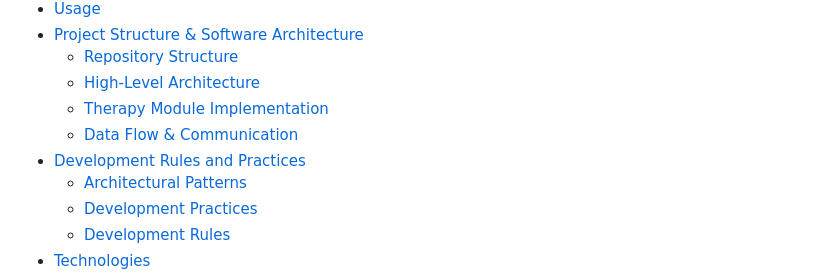
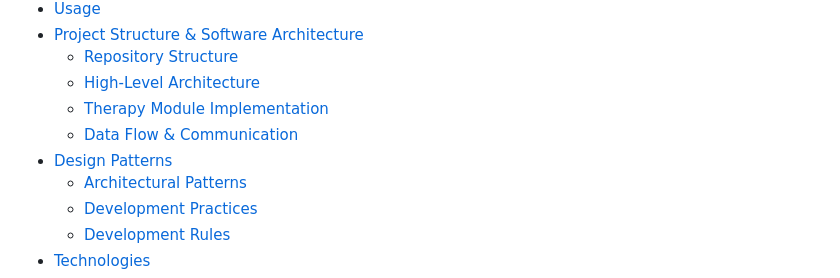
Before and after one commit to asanchezRay/afasiaApp, a Markdown page: README.md, the part around the change. Rendered like a GitHub page.

Commit message:
docs: update table of contents

```diff
--- a/README.md
+++ b/README.md
@@ -13,7 +13,7 @@ A comprehensive Flutter application designed for speech therapy and aphasia trea
   - [High-Level Architecture](#high-level-architecture)
   - [Therapy Module Implementation](#therapy-module-implementation)
   - [Data Flow & Communication](#data-flow--communication)
-- [Development Rules and Practices](#-development-rules-and-practices)
+- [Design Patterns](#design-patterns)
   - [Architectural Patterns](#architectural-patterns)
   - [Development Practices](#development-practices)
   - [Development Rules](#development-rules)
```
